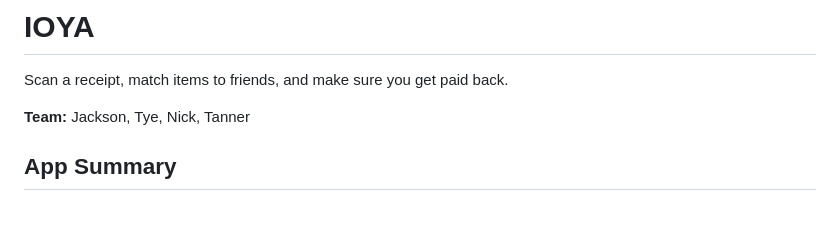
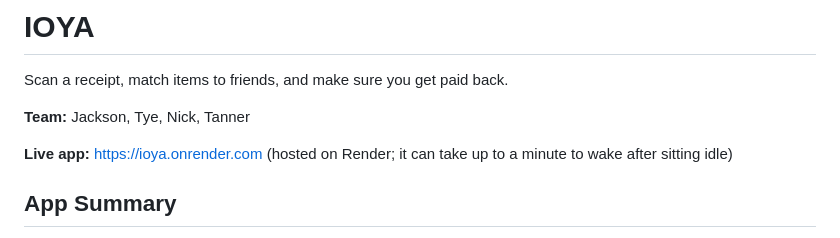
Before and after one commit to mccleanjackson/ioya, a Markdown page: README.md, the part around the change. GitHub-like rendering; blank space fills up the shorter version.

Commit message:
Add live site link and hosting notes to the docs

```diff
--- a/README.md
+++ b/README.md
@@ -3,6 +3,8 @@
 Scan a receipt, match items to friends, and make sure you get paid back.
 
 **Team:** Jackson, Tye, Nick, Tanner
+
+**Live app:** https://ioya.onrender.com (hosted on Render; it can take up to a minute to wake after sitting idle)
 
 ## App Summary
 
```
Also changed, not shown: AGENTS.md (+2 -0 lines).
